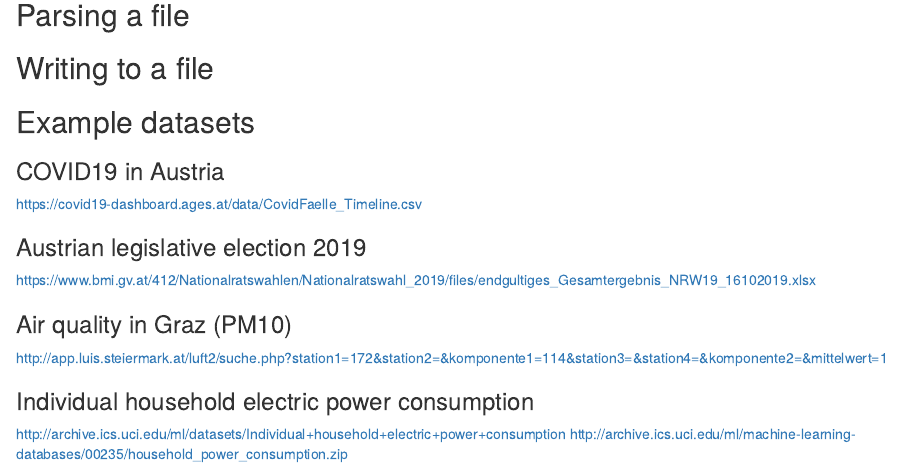
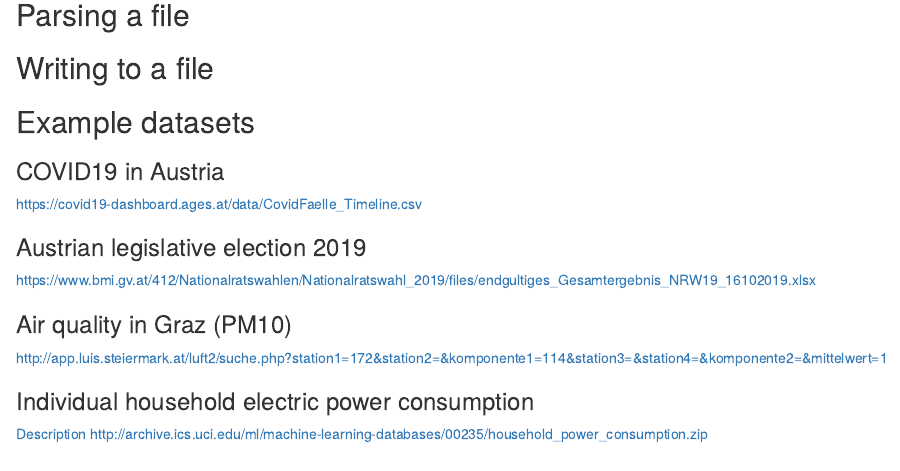
Before and after one commit to cbrnr/r-tidyverse, an R Markdown document (04_readr/04_readr.Rmd): the page in a window 1100 px wide, from 3680 px down. Rendered offline with R 4.5, knitr and Pandoc, with nearby package versions.

Commit message:
More readable link

```diff
--- a/04_readr/04_readr.Rmd
+++ b/04_readr/04_readr.Rmd
@@ -146,5 +146,5 @@ https://www.bmi.gv.at/412/Nationalratswahlen/Nationalratswahl_2019/files/endgult
 http://app.luis.steiermark.at/luft2/suche.php?station1=172&station2=&komponente1=114&station3=&station4=&komponente2=&mittelwert=1
 
 ### Individual household electric power consumption
-http://archive.ics.uci.edu/ml/datasets/Individual+household+electric+power+consumption
+[Description](http://archive.ics.uci.edu/ml/datasets/Individual+household+electric+power+consumption)
 http://archive.ics.uci.edu/ml/machine-learning-databases/00235/household_power_consumption.zip
```
